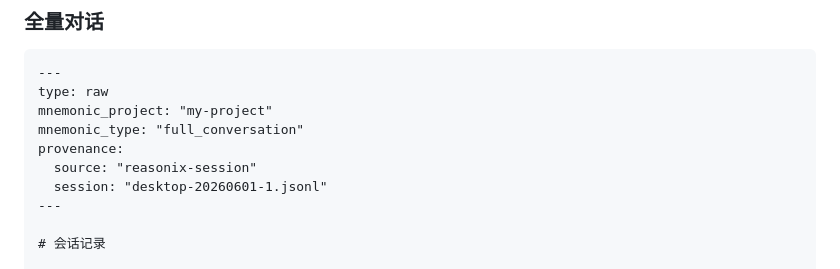
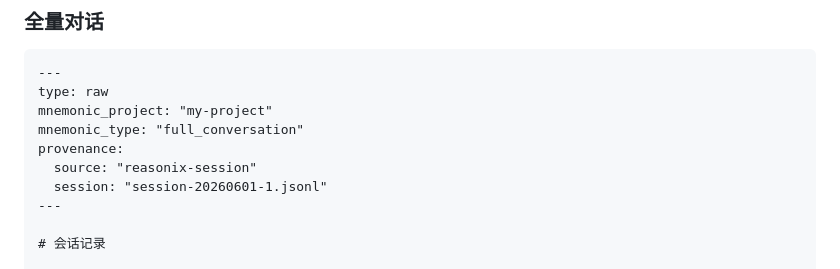
Before and after one commit to qoqu/mnemonic, a Markdown page: KB-INTEGRATION.md, the part around the change. Rendered like a GitHub page.

Commit message:
docs: use generic session filename in examples

```diff
--- a/KB-INTEGRATION.md
+++ b/KB-INTEGRATION.md
@@ -130,7 +130,7 @@ mnemonic_project: "my-project"
 mnemonic_type: "full_conversation"
 provenance:
   source: "reasonix-session"
-  session: "desktop-20260601-1.jsonl"
+  session: "session-20260601-1.jsonl"
 ---
 
 # 会话记录
```
